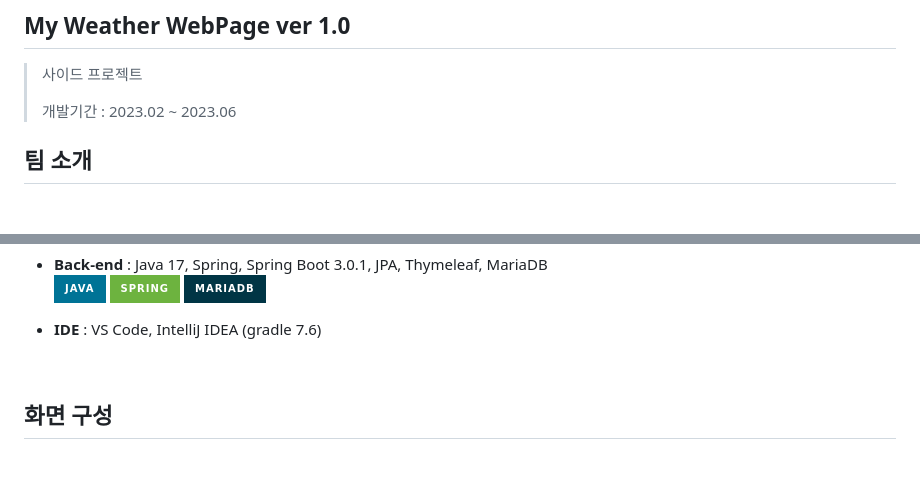
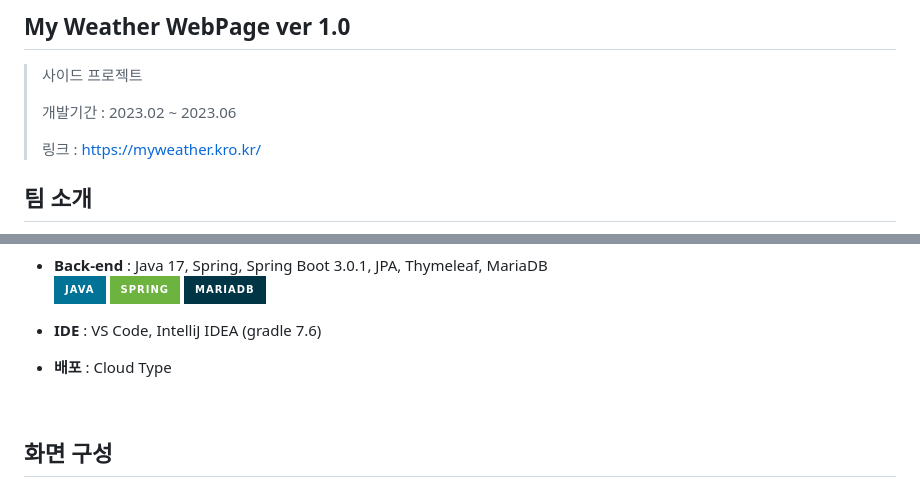
Before and after one commit to sounimul/My-Weather-v1.0, a Markdown page: README.md, 2 parts joined by grey strips. Drawn GitHub-style; badges without logos; blank space fills up the shorter version.

```diff
--- a/README.md
+++ b/README.md
@@ -3,6 +3,8 @@
 > 사이드 프로젝트
 >
 > 개발기간 : 2023.02 ~ 2023.06
+>
+> 링크 : https://myweather.kro.kr/
 <br></br>
 ## 팀 소개
 - **한상경(sounimul)** : https://github.com/sounimul
@@ -35,6 +37,8 @@
     <img src="https://img.shields.io/badge/mariaDB-003545?style=for-the-badge&logo=mariaDB&logoColor=white">
 
 - **IDE** : VS Code, IntelliJ IDEA (gradle 7.6)
+
+- **배포** : Cloud Type
 
 <br></br>
 ## 화면 구성
```
